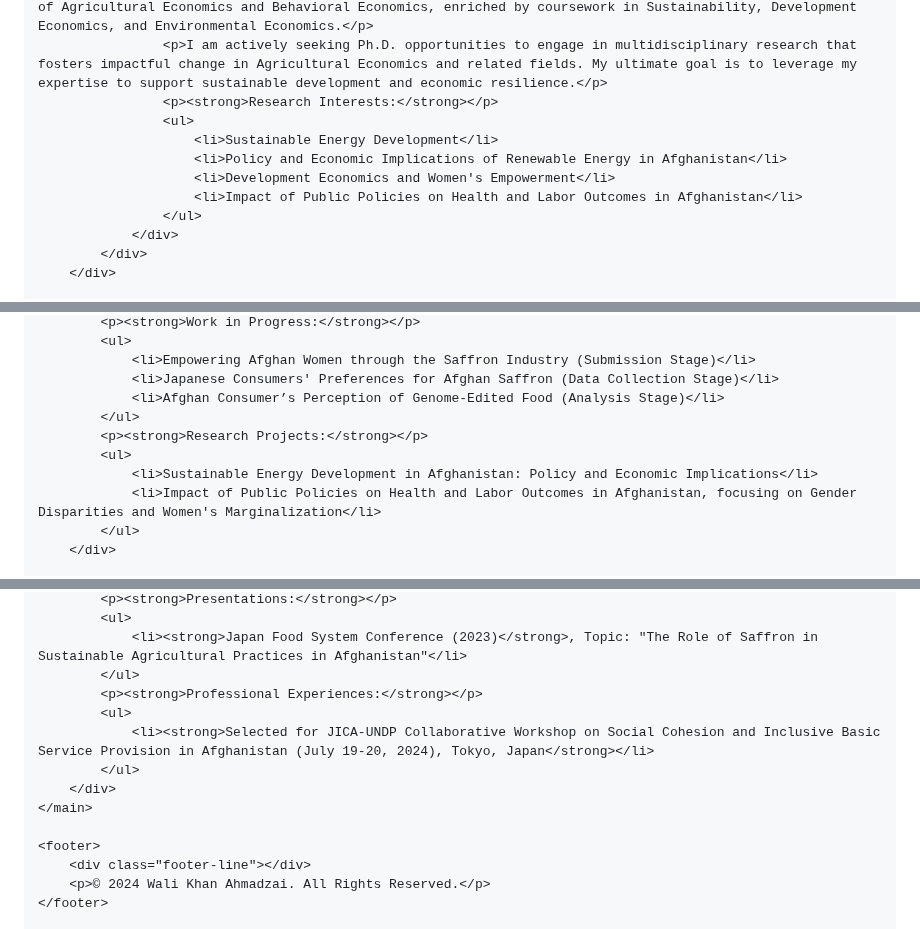
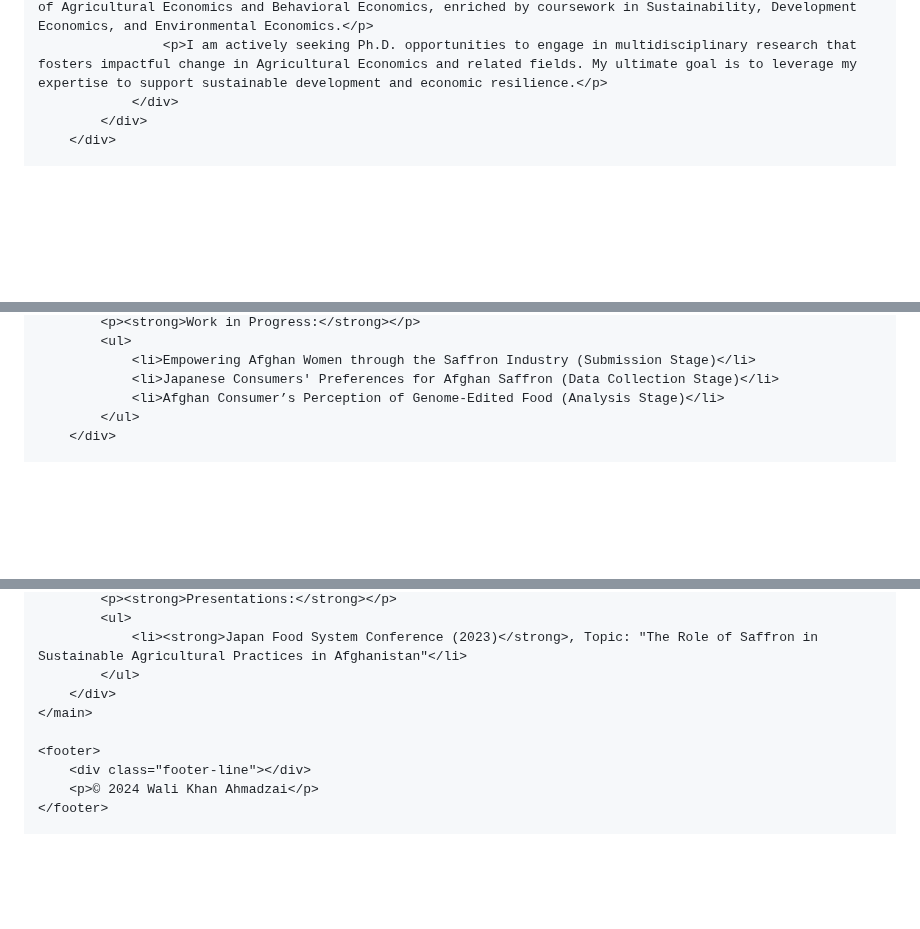
Before and after one commit to WK-Ahmadzai/WK-Ahmadzai.github.io, a Markdown page: README.md, 3 parts joined by grey strips. Rendered like a GitHub page; blank space fills up the shorter version.

```diff
--- a/README.md
+++ b/README.md
@@ -41,13 +41,6 @@
                     <p>I hold a Master’s degree in Agricultural Economics from the University of Tsukuba, Japan. Previously, I served as a lecturer at Shaikh Zayed University, Afghanistan, where I contributed to the academic community for three years, honing my skills in teaching and research.</p>
                     <p>Currently in my second year of graduate studies, my research centers on the intersection of Agricultural Economics and Behavioral Economics, enriched by coursework in Sustainability, Development Economics, and Environmental Economics.</p>
                     <p>I am actively seeking Ph.D. opportunities to engage in multidisciplinary research that fosters impactful change in Agricultural Economics and related fields. My ultimate goal is to leverage my expertise to support sustainable development and economic resilience.</p>
-                    <p><strong>Research Interests:</strong></p>
-                    <ul>
-                        <li>Sustainable Energy Development</li>
-                        <li>Policy and Economic Implications of Renewable Energy in Afghanistan</li>
-                        <li>Development Economics and Women's Empowerment</li>
-                        <li>Impact of Public Policies on Health and Labor Outcomes in Afghanistan</li>
-                    </ul>
                 </div>
             </div>
         </div>
@@ -77,11 +70,6 @@
                 <li>Empowering Afghan Women through the Saffron Industry (Submission Stage)</li>
                 <li>Japanese Consumers' Preferences for Afghan Saffron (Data Collection Stage)</li>
                 <li>Afghan Consumer’s Perception of Genome-Edited Food (Analysis Stage)</li>
-            </ul>
-            <p><strong>Research Projects:</strong></p>
-            <ul>
-                <li>Sustainable Energy Development in Afghanistan: Policy and Economic Implications</li>
-                <li>Impact of Public Policies on Health and Labor Outcomes in Afghanistan, focusing on Gender Disparities and Women's Marginalization</li>
             </ul>
         </div>
 
@@ -131,15 +119,11 @@
             <ul>
                 <li><strong>Japan Food System Conference (2023)</strong>, Topic: "The Role of Saffron in Sustainable Agricultural Practices in Afghanistan"</li>
             </ul>
-            <p><strong>Professional Experiences:</strong></p>
-            <ul>
-                <li><strong>Selected for JICA-UNDP Collaborative Workshop on Social Cohesion and Inclusive Basic Service Provision in Afghanistan (July 19-20, 2024), Tokyo, Japan</strong></li>
-            </ul>
         </div>
     </main>
 
     <footer>
         <div class="footer-line"></div>
-        <p>© 2024 Wali Khan Ahmadzai. All Rights Reserved.</p>
+        <p>© 2024 Wali Khan Ahmadzai</p>
     </footer>
 
```
Also changed, not shown: other parts of README.md (+1 -1 lines).
